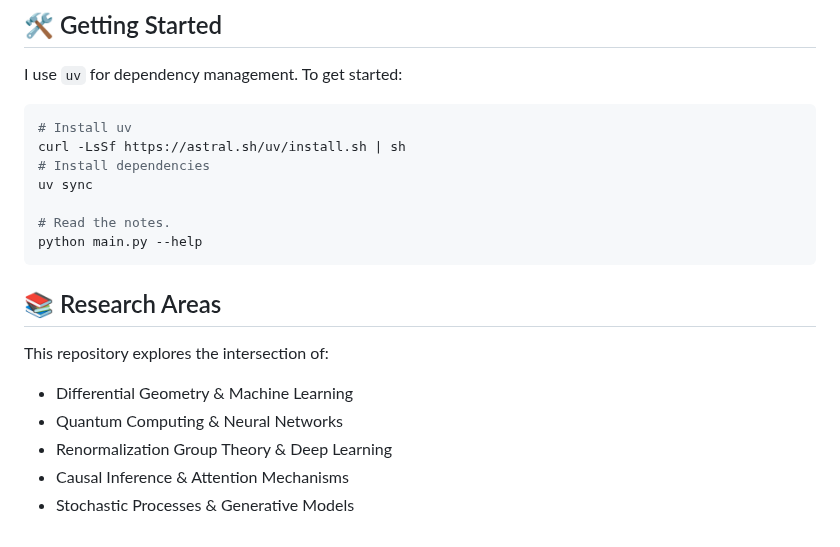
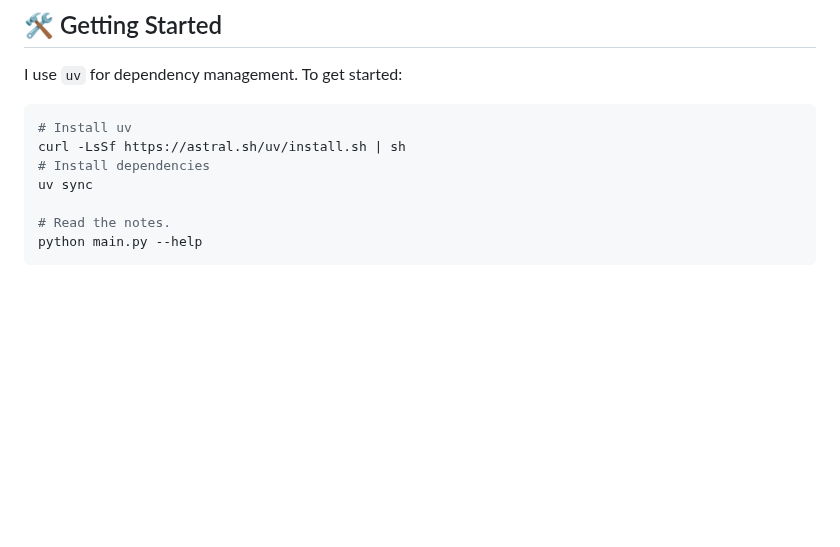
Before and after one commit to TESTMECS/notebooks, a Markdown page: README.md, the part around the change. Rendered like a GitHub page; blank space fills up the shorter version.

````diff
--- a/README.md
+++ b/README.md
@@ -87,12 +87,3 @@ uv sync
 # Read the notes.
 python main.py --help
 ```
-
-## 📚 Research Areas
-
-This repository explores the intersection of:
-- Differential Geometry & Machine Learning
-- Quantum Computing & Neural Networks
-- Renormalization Group Theory & Deep Learning
-- Causal Inference & Attention Mechanisms
-- Stochastic Processes & Generative Models
````
